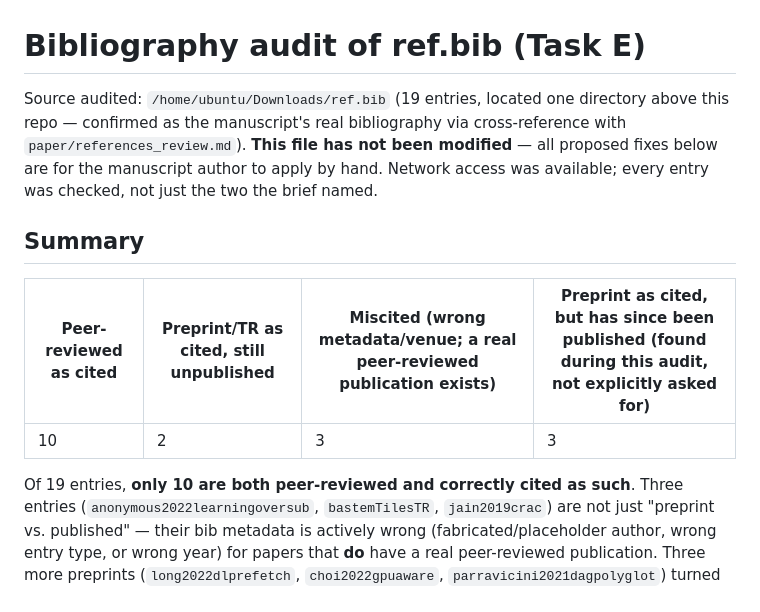
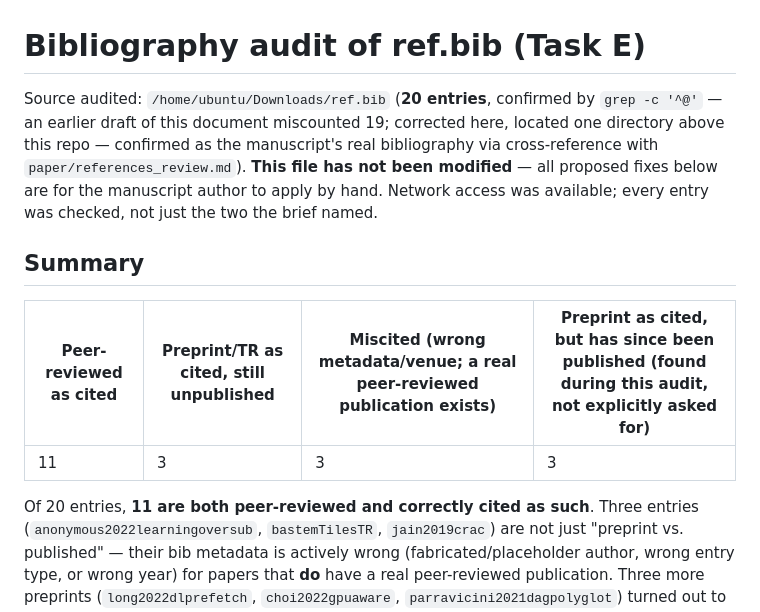
Before and after one commit to rayanw36/SpecAsync-UVM, a Markdown page: results/analysis/BIB_AUDIT.md, the part around the change. GitHub-like rendering.

Commit message:
Fix entry-count error in BIB_AUDIT.md (20 entries, not 19)
Caught while cross-checking the reference list rendered by Task F's
build verification against ref.bib -- corrected the header and summary
table (11 peer-reviewed / 3 unpublished-preprint / 3 miscited / 3
upgraded-since-published = 20).

Co-Authored-By: Claude Sonnet 5 <noreply@anthropic.com>

```diff
--- a/results/analysis/BIB_AUDIT.md
+++ b/results/analysis/BIB_AUDIT.md
@@ -1,7 +1,8 @@
 # Bibliography audit of ref.bib (Task E)
 
-Source audited: `/home/ubuntu/Downloads/ref.bib` (19 entries, located one directory above
-this repo — confirmed as the manuscript's real bibliography via cross-reference with
+Source audited: `/home/ubuntu/Downloads/ref.bib` (**20 entries**, confirmed by `grep -c '^@'`
+— an earlier draft of this document miscounted 19; corrected here, located one directory
+above this repo — confirmed as the manuscript's real bibliography via cross-reference with
 `paper/references_review.md`). **This file has not been modified** — all proposed fixes
 below are for the manuscript author to apply by hand. Network access was available; every
 entry was checked, not just the two the brief named.
@@ -10,9 +11,9 @@ entry was checked, not just the two the brief named.
 
 | Peer-reviewed as cited | Preprint/TR as cited, still unpublished | **Miscited** (wrong metadata/venue; a real peer-reviewed publication exists) | Preprint as cited, but **has since been published** (found during this audit, not explicitly asked for) |
 |---|---|---|---|
-| 10 | 2 | 3 | 3 |
+| 11 | 3 | 3 | 3 |
 
-Of 19 entries, **only 10 are both peer-reviewed and correctly cited as such**. Three
+Of 20 entries, **11 are both peer-reviewed and correctly cited as such**. Three
 entries (`anonymous2022learningoversub`, `bastemTilesTR`, `jain2019crac`) are not just
 "preprint vs. published" — their bib metadata is actively wrong (fabricated/placeholder
 author, wrong entry type, or wrong year) for papers that **do** have a real peer-reviewed
```
